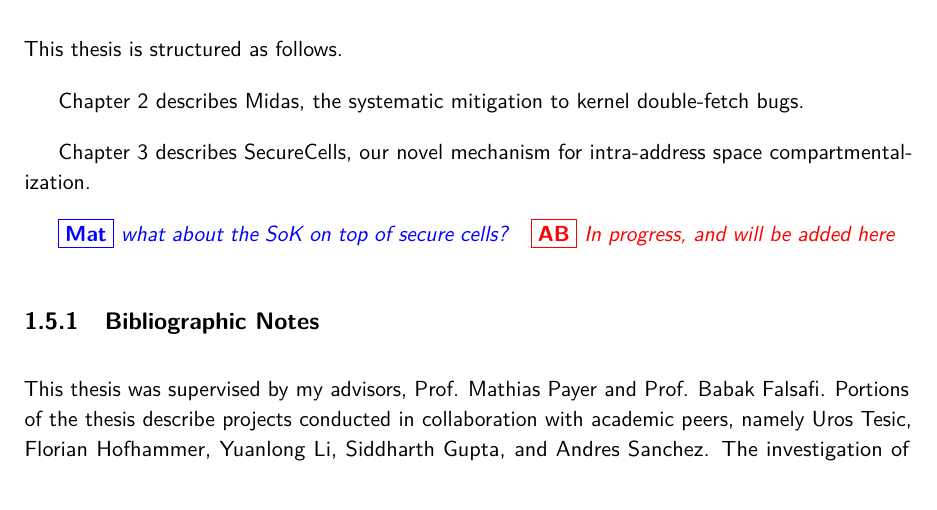
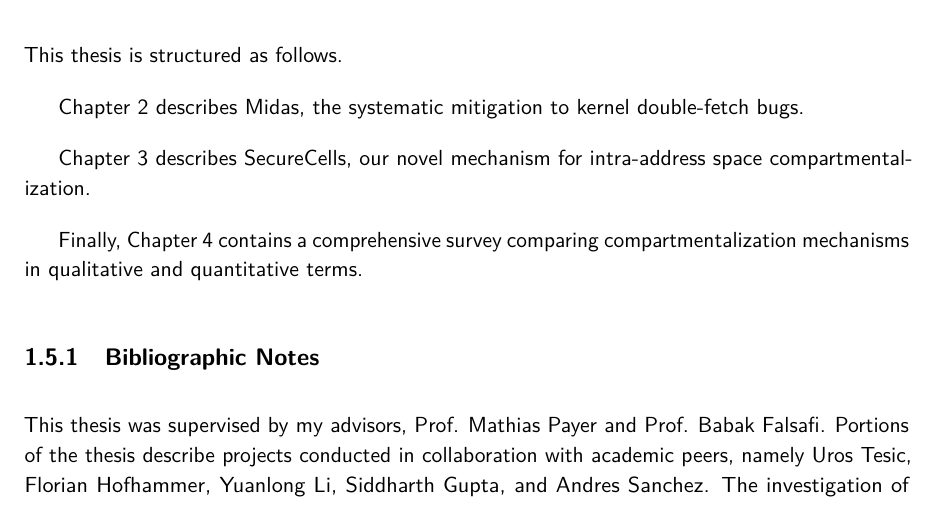
Before and after one commit to atrib/thesis, a LaTeX thesis (thesis.tex, which reads chapters/intro.tex): part of page 26 of 142, cut so that both start at the same text. Compiled offline with pdfLaTeX.

Commit message:
Refer to compartment review in intro

```diff
--- a/chapters/intro.tex
+++ b/chapters/intro.tex
@@ -731,8 +731,8 @@ kernel double-fetch bugs.
 \autoref{ch:seccells} describes SecureCells, our novel mechanism for
 intra-address space compartmentalization.
 
-\mat{what about the SoK on top of secure cells?}
-\atri{In progress, and will be added here}
+Finally, \autoref{ch:compreview} contains a comprehensive survey comparing
+compartmentalization mechanisms in qualitative and quantitative terms.
 
 %%%%%%%%%%%%%%%%%%%%%%%%%%%%%%%%%%%%%%%%%%%%%%%%%%%%%%%%%%%%%%%%%%%%%%%%%%%%%%%
 %%%%%%% Reference the included papers and contributors
```
